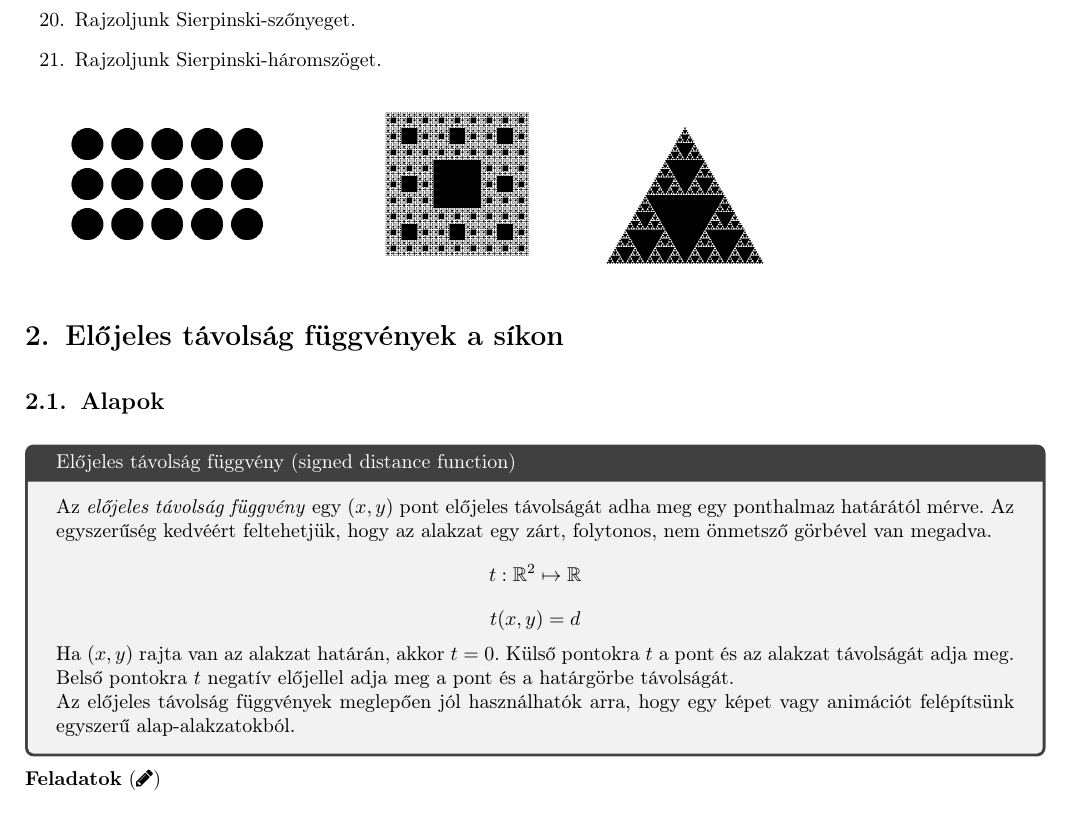
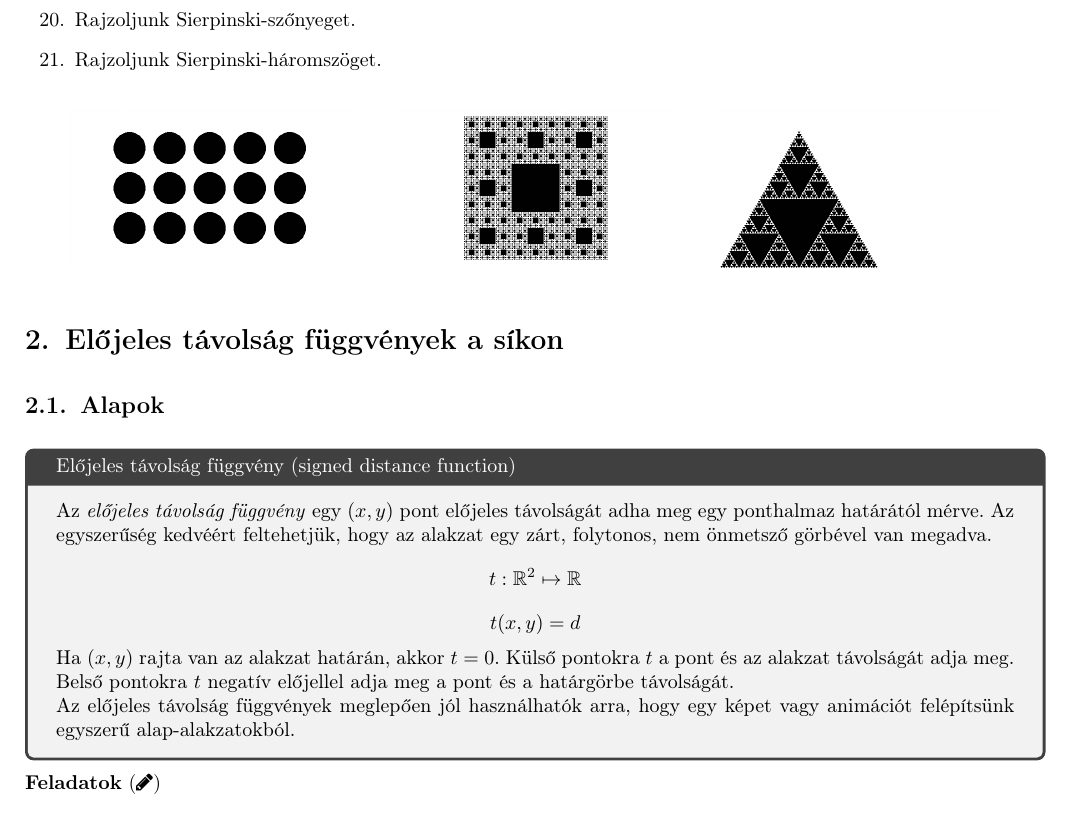
Before and after one commit to erbenpeter/sdf, a LaTeX document (tex/sdf_ep2021.tex): part of page 5 of 6, cut so that both start at the same text. Compiled offline with pdfLaTeX.

```diff
--- a/tex/sdf_ep2021.tex
+++ b/tex/sdf_ep2021.tex
@@ -260,10 +260,12 @@
   \item Rajzoljunk Sierpinski-háromszöget.
 \end{enumerate}
 
-\includegraphics[width=5cm]{images/iter01.png}
-\includegraphics[width=5cm]{images/sier4.png}
-\includegraphics[width=5cm]{images/sier3.png}
-
+\begin{center}
+  \hfill
+\includegraphics[width=5cm]{images/iter01.png}\hfill
+\includegraphics[width=5cm]{images/sier4.png}\hfill
+\includegraphics[width=5cm]{images/sier3.png}\hfill~
+\end{center}
 
 
 \section{Előjeles távolság függvények a síkon}
```
Also changed, not shown: 5 other files.
